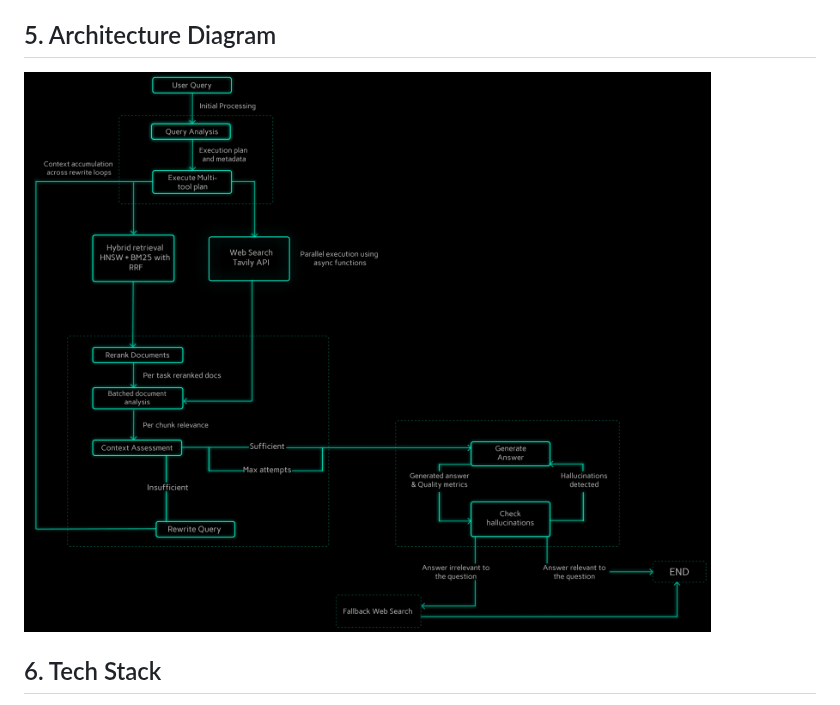
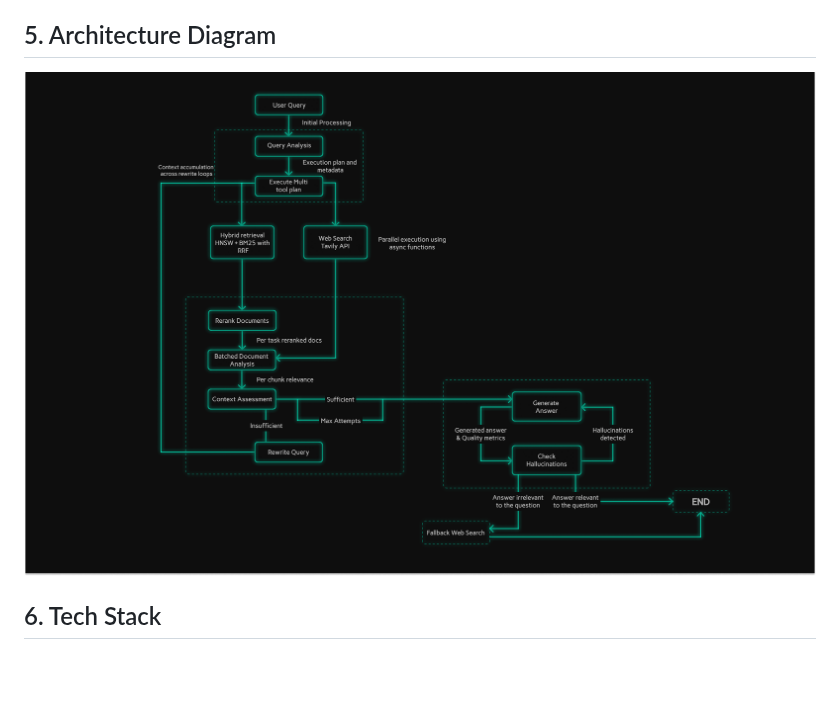
Before and after one commit to srishhhhx/MultiDoc-Adaptive-Rag, a Markdown page: README.md, the part around the change. Rendered like a GitHub page; pictures changed too: assets/Arch.png (deleted), assets/Rag_Architecture.png (added); blank space fills up the shorter version.

```diff
--- a/README.md
+++ b/README.md
@@ -90,7 +90,7 @@ This agent was engineered for performance and reliability, achieving significant
 
 ## 5. Architecture Diagram
 
-![Architecture](./assets/Arch.png)
+![Architecture](./assets/Rag_Architecture.png)
 
 
 ## 6. Tech Stack
```
Also changed, not shown: assets/Adp-rag1.png (deleted), 2 other files.
